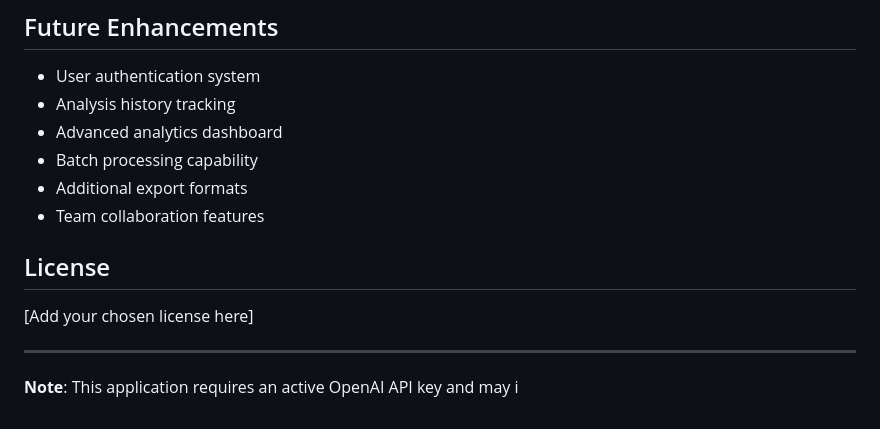
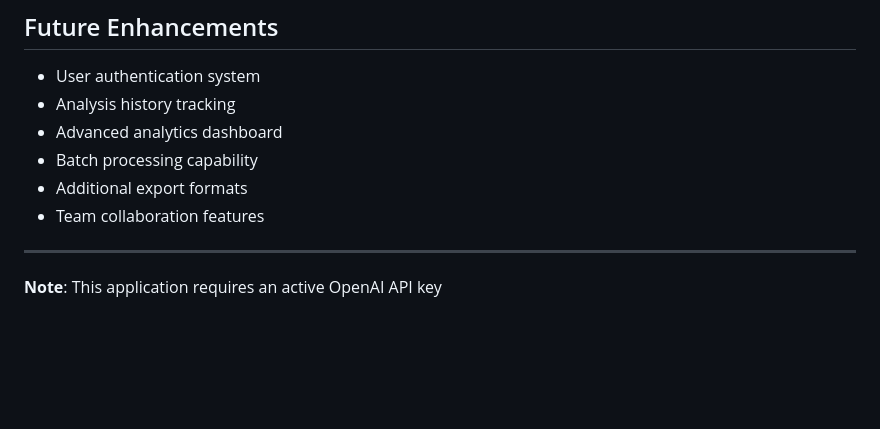
Before and after one commit to smbugua/ai-pdf-analysis, a Markdown page: README.md, the part around the change. Rendered like a GitHub page; blank space fills up the shorter version.

Commit message:
Update README.md: Remove license section and streamline note on OpenAI API key requirement

```diff
--- a/README.md
+++ b/README.md
@@ -157,10 +157,7 @@ To contribute to this project:
 - Additional export formats
 - Team collaboration features
 
-## License
-
-[Add your chosen license here]
 
 ---
 
-**Note**: This application requires an active OpenAI API key and may i
+**Note**: This application requires an active OpenAI API key
```
